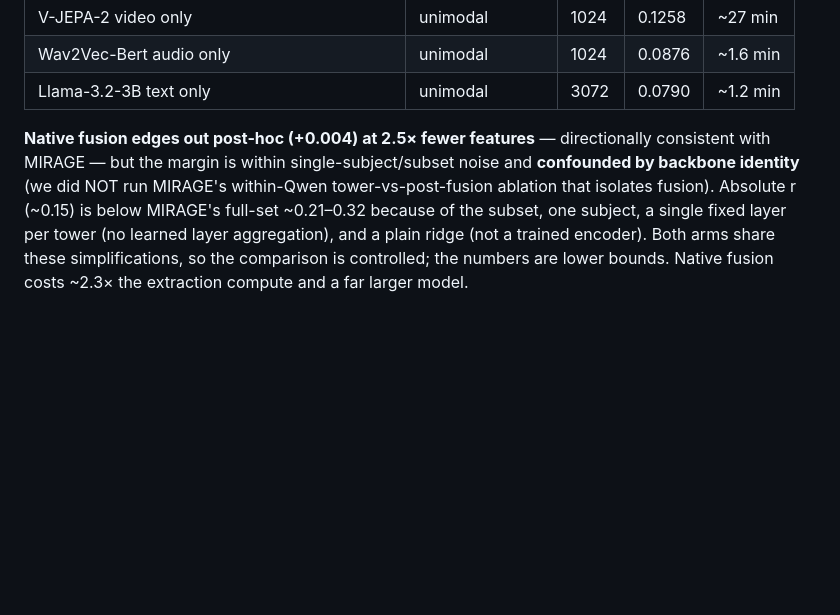
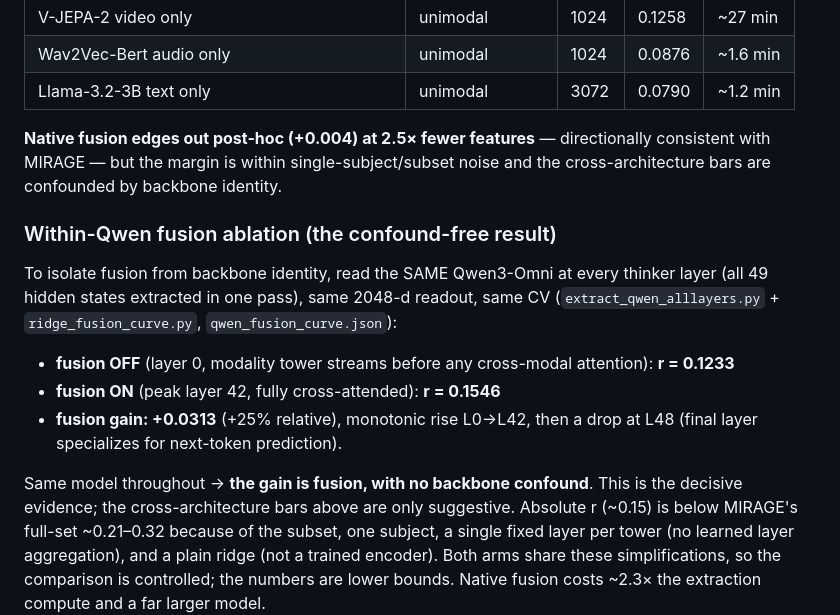
Before and after one commit to KartikP/brainscore-unified, a Markdown page: scripts/mirage_tribe_fusion/README.md, the part around the change. Drawn GitHub-style; blank space fills up the shorter version.

Commit message:
Document within-Qwen fusion ablation result in mirage_tribe_fusion README

```diff
--- a/scripts/mirage_tribe_fusion/README.md
+++ b/scripts/mirage_tribe_fusion/README.md
@@ -25,8 +25,21 @@ KFold over clips, α-grid CV, median per-parcel Pearson r on held-out clips.
 
 **Native fusion edges out post-hoc (+0.004) at 2.5× fewer features** — directionally
 consistent with MIRAGE — but the margin is within single-subject/subset noise and
-**confounded by backbone identity** (we did NOT run MIRAGE's within-Qwen
-tower-vs-post-fusion ablation that isolates fusion). Absolute r (~0.15) is below
+the cross-architecture bars are confounded by backbone identity.
+
+### Within-Qwen fusion ablation (the confound-free result)
+
+To isolate fusion from backbone identity, read the SAME Qwen3-Omni at every thinker
+layer (all 49 hidden states extracted in one pass), same 2048-d readout, same CV
+(`extract_qwen_alllayers.py` + `ridge_fusion_curve.py`, `qwen_fusion_curve.json`):
+
+- **fusion OFF** (layer 0, modality tower streams before any cross-modal attention): **r = 0.1233**
+- **fusion ON** (peak layer 42, fully cross-attended): **r = 0.1546**
+- **fusion gain: +0.0313** (+25% relative), monotonic rise L0→L42, then a drop at L48
+  (final layer specializes for next-token prediction).
+
+Same model throughout → **the gain is fusion, with no backbone confound**. This is the
+decisive evidence; the cross-architecture bars above are only suggestive. Absolute r (~0.15) is below
 MIRAGE's full-set ~0.21–0.32 because of the subset, one subject, a single fixed layer
 per tower (no learned layer aggregation), and a plain ridge (not a trained encoder).
 Both arms share these simplifications, so the comparison is controlled; the numbers
```
